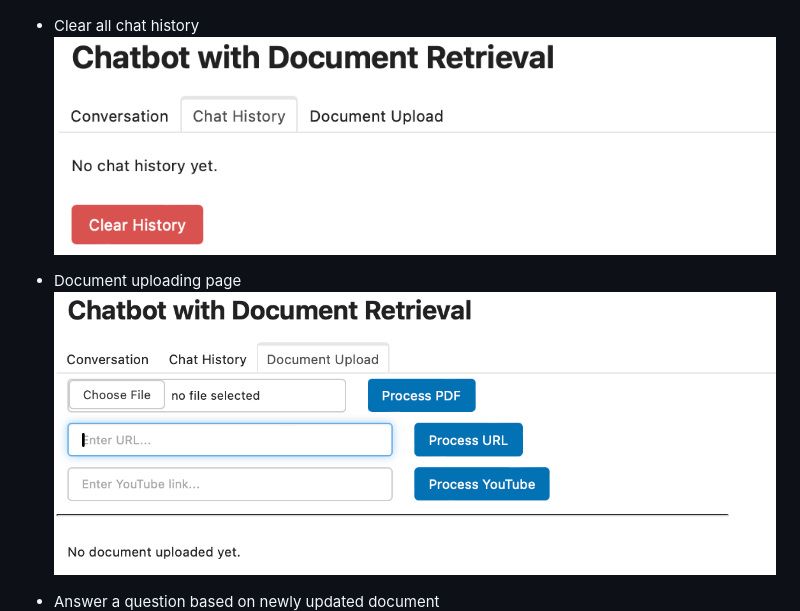
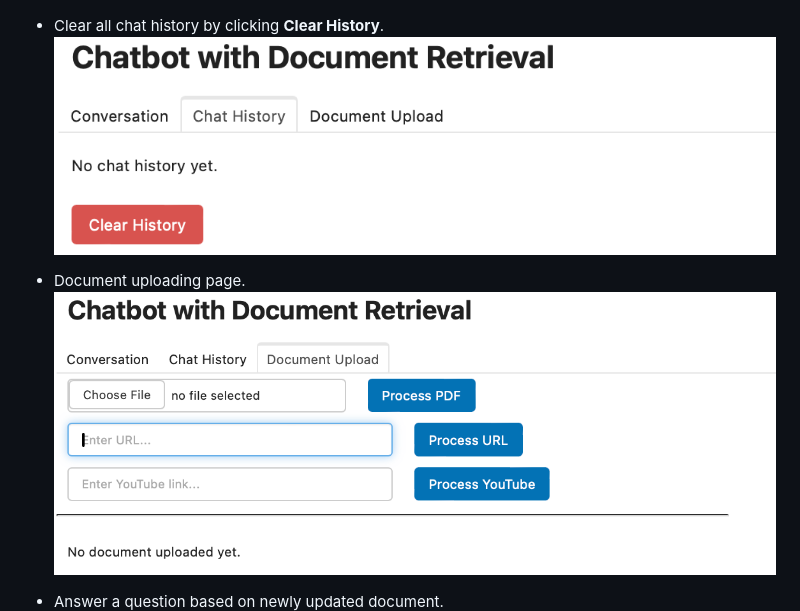
Before and after one commit to bigfishhhhhzoey/GenerativeAI, a Markdown page: SFBU Customer Support System/README.md, the part around one of its changes. GitHub-like rendering.

```diff
--- a/SFBU Customer Support System/README.md
+++ b/SFBU Customer Support System/README.md
@@ -112,12 +112,12 @@ In this step, we integrate a conversational retrieval chain into our chatbot usi
   ![Chat History](images/web3.png)
 
-- Clear all chat history
+- Clear all chat history by clicking **Clear History**.
   ![Clear History](images/web4.png)
 
-- Document uploading page
+- Document uploading page.
   ![Document Upload](images/web5.png)
 
-- Answer a question based on newly updated document
+- Answer a question based on newly updated document.
   ![Answer Question](images/web6.png)
   ![Answer Question](images/web7.png)
   ![Answer Question](images/web8.png)
```
Also changed, not shown: other parts of SFBU Customer Support System/README.md (+3 -3 lines).
